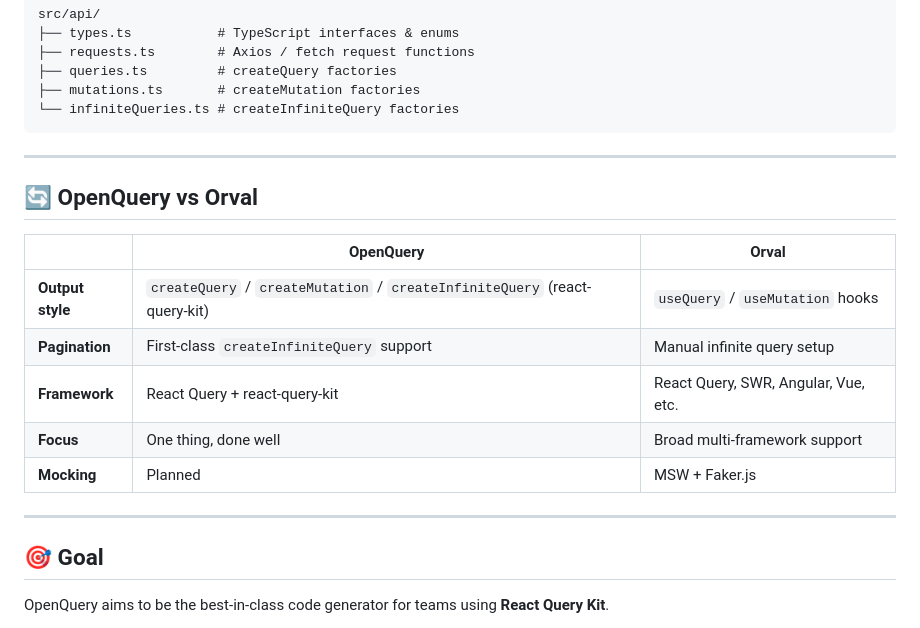
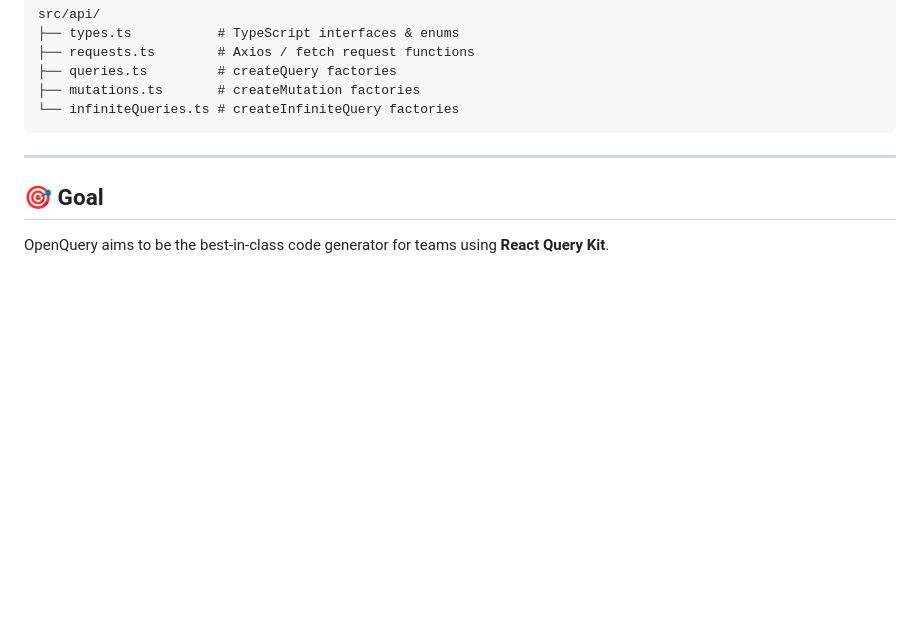
Before and after one commit to ravitejas-tech/openquery, a Markdown page: README.md, the part around the change. Drawn GitHub-style; blank space fills up the shorter version.

Commit message:
chore: remove comparison section

```diff
--- a/README.md
+++ b/README.md
@@ -174,18 +174,6 @@ src/api/
 
 ---
 
-## 🔄 OpenQuery vs Orval
-
-| | **OpenQuery** | **Orval** |
-| --- | --- | --- |
-| **Output style** | `createQuery` / `createMutation` / `createInfiniteQuery` (react-query-kit) | `useQuery` / `useMutation` hooks |
-| **Pagination** | First-class `createInfiniteQuery` support | Manual infinite query setup |
-| **Framework** | React Query + react-query-kit | React Query, SWR, Angular, Vue, etc. |
-| **Focus** | One thing, done well | Broad multi-framework support |
-| **Mocking** | Planned | MSW + Faker.js |
-
----
-
 ## 🎯 Goal
 
 OpenQuery aims to be the best-in-class code generator for teams using
```
